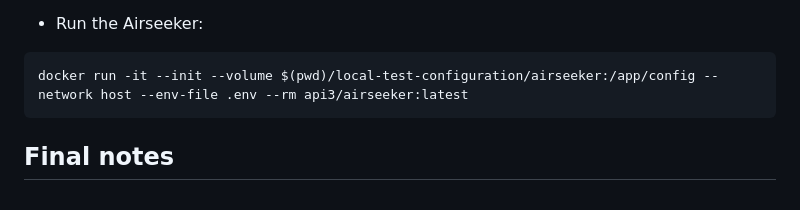
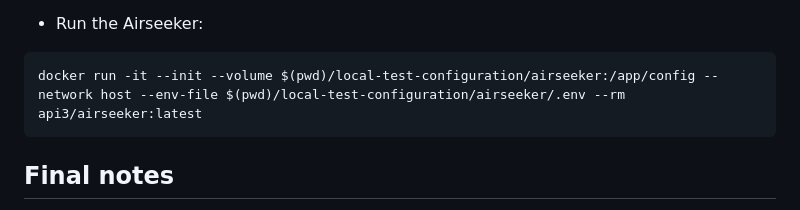
Before and after one commit to api3dao/airseeker, a Markdown page: local-test-configuration/README.md, the part around the change. Rendered like a GitHub page.

Commit message:
Fix path for .env file

````diff
--- a/local-test-configuration/README.md
+++ b/local-test-configuration/README.md
@@ -78,7 +78,7 @@ deviation exceeds the treshold, the value is marked bold and should be updated b
 - Run the Airseeker:
 
 ```sh
-docker run -it --init --volume $(pwd)/local-test-configuration/airseeker:/app/config --network host --env-file .env --rm api3/airseeker:latest
+docker run -it --init --volume $(pwd)/local-test-configuration/airseeker:/app/config --network host --env-file $(pwd)/local-test-configuration/airseeker/.env --rm api3/airseeker:latest
 ```
 
 ## Final notes
````
